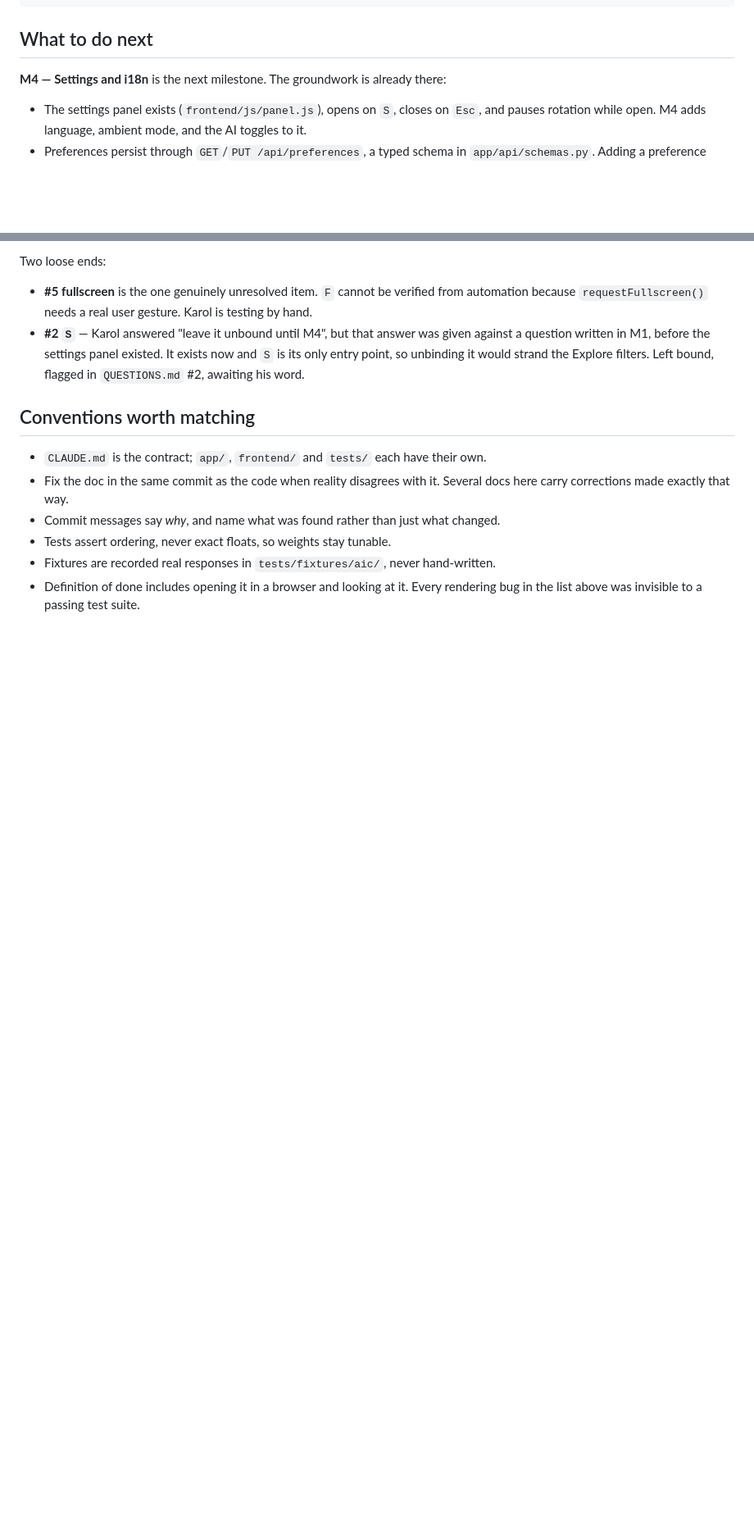
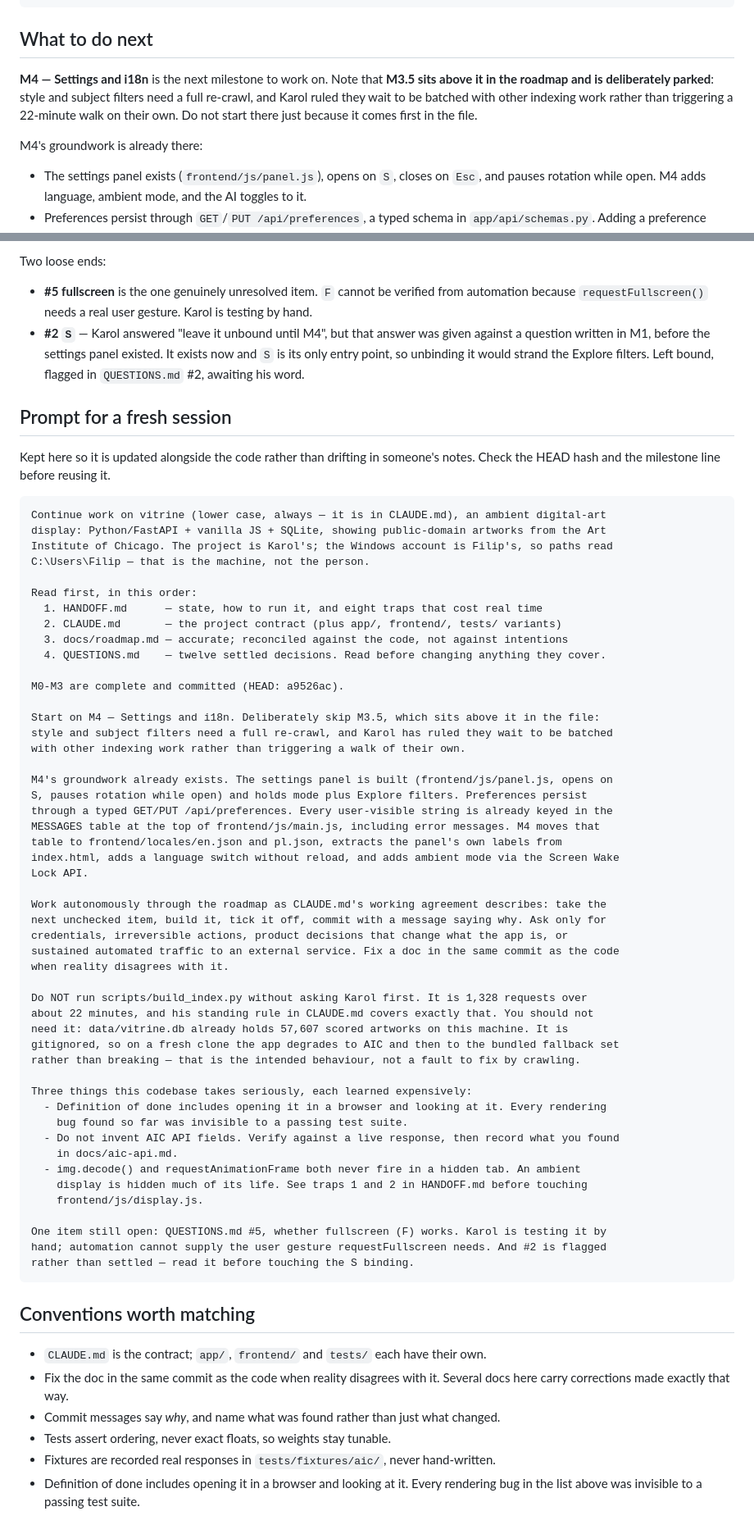
Before and after one commit to czajkarol/vitrine, a Markdown page: HANDOFF.md, 2 parts joined by grey strips. Shown at 82% size. Rendered like a GitHub page; blank space fills up the shorter version.

Commit message:
Keep the fresh-session prompt in HANDOFF.md so it stops going stale
The prompt written at the end of the last session was already wrong in six ways: it said
Vitrine, named Filip, pointed at a superseded HEAD, described QUESTIONS.md as having four
open items when all twelve are settled, omitted the sustained-traffic rule entirely, and
told the agent to run build_index.py — the exact 22-minute crawl that rule now covers.

It would also have sent an agent into M3.5, which sits above M4 in the file but is
deliberately parked until a re-crawl can be batched with other indexing work. Both the
prompt and the "what to do next" section now say so explicitly.

Living next to the code means it gets corrected when the code moves, which a prompt pasted
into a notes app does not.

Co-Authored-By: Claude Opus 5 <noreply@anthropic.com>
Claude-Session: https://claude.ai/code/session_01DjnNr3m5tuRrBRGX2FJMYD

````diff
--- a/HANDOFF.md
+++ b/HANDOFF.md
@@ -35,7 +35,12 @@ uv run python scripts/build_index.py --explain <artwork_id>
 
 ## What to do next
 
-**M4 — Settings and i18n** is the next milestone. The groundwork is already there:
+**M4 — Settings and i18n** is the next milestone to work on. Note that **M3.5 sits above it
+in the roadmap and is deliberately parked**: style and subject filters need a full re-crawl,
+and Karol ruled they wait to be batched with other indexing work rather than triggering a
+22-minute walk on their own. Do not start there just because it comes first in the file.
+
+M4's groundwork is already there:
 
 - The settings panel exists (`frontend/js/panel.js`), opens on `S`, closes on `Esc`, and pauses
   rotation while open. M4 adds language, ambient mode, and the AI toggles to it.
@@ -101,6 +106,63 @@ Two loose ends:
   entry point, so unbinding it would strand the Explore filters. Left bound, flagged in
   `QUESTIONS.md` #2, awaiting his word.
 
+## Prompt for a fresh session
+
+Kept here so it is updated alongside the code rather than drifting in someone's notes. Check
+the HEAD hash and the milestone line before reusing it.
+
+```
+Continue work on vitrine (lower case, always — it is in CLAUDE.md), an ambient digital-art
+display: Python/FastAPI + vanilla JS + SQLite, showing public-domain artworks from the Art
+Institute of Chicago. The project is Karol's; the Windows account is Filip's, so paths read
+C:\Users\Filip — that is the machine, not the person.
+
+Read first, in this order:
+  1. HANDOFF.md      — state, how to run it, and eight traps that cost real time
+  2. CLAUDE.md       — the project contract (plus app/, frontend/, tests/ variants)
+  3. docs/roadmap.md — accurate; reconciled against the code, not against intentions
+  4. QUESTIONS.md    — twelve settled decisions. Read before changing anything they cover.
+
+M0-M3 are complete and committed (HEAD: a9526ac).
+
+Start on M4 — Settings and i18n. Deliberately skip M3.5, which sits above it in the file:
+style and subject filters need a full re-crawl, and Karol has ruled they wait to be batched
+with other indexing work rather than triggering a walk of their own.
+
+M4's groundwork already exists. The settings panel is built (frontend/js/panel.js, opens on
+S, pauses rotation while open) and holds mode plus Explore filters. Preferences persist
+through a typed GET/PUT /api/preferences. Every user-visible string is already keyed in the
+MESSAGES table at the top of frontend/js/main.js, including error messages. M4 moves that
+table to frontend/locales/en.json and pl.json, extracts the panel's own labels from
+index.html, adds a language switch without reload, and adds ambient mode via the Screen Wake
+Lock API.
+
+Work autonomously through the roadmap as CLAUDE.md's working agreement describes: take the
+next unchecked item, build it, tick it off, commit with a message saying why. Ask only for
+credentials, irreversible actions, product decisions that change what the app is, or
+sustained automated traffic to an external service. Fix a doc in the same commit as the code
+when reality disagrees with it.
+
+Do NOT run scripts/build_index.py without asking Karol first. It is 1,328 requests over
+about 22 minutes, and his standing rule in CLAUDE.md covers exactly that. You should not
+need it: data/vitrine.db already holds 57,607 scored artworks on this machine. It is
+gitignored, so on a fresh clone the app degrades to AIC and then to the bundled fallback set
+rather than breaking — that is the intended behaviour, not a fault to fix by crawling.
+
+Three things this codebase takes seriously, each learned expensively:
+  - Definition of done includes opening it in a browser and looking at it. Every rendering
+    bug found so far was invisible to a passing test suite.
+  - Do not invent AIC API fields. Verify against a live response, then record what you found
+    in docs/aic-api.md.
+  - img.decode() and requestAnimationFrame both never fire in a hidden tab. An ambient
+    display is hidden much of its life. See traps 1 and 2 in HANDOFF.md before touching
+    frontend/js/display.js.
+
+One item still open: QUESTIONS.md #5, whether fullscreen (F) works. Karol is testing it by
+hand; automation cannot supply the user gesture requestFullscreen needs. And #2 is flagged
+rather than settled — read it before touching the S binding.
+```
+
 ## Conventions worth matching
 
 - `CLAUDE.md` is the contract; `app/`, `frontend/` and `tests/` each have their own.
````
